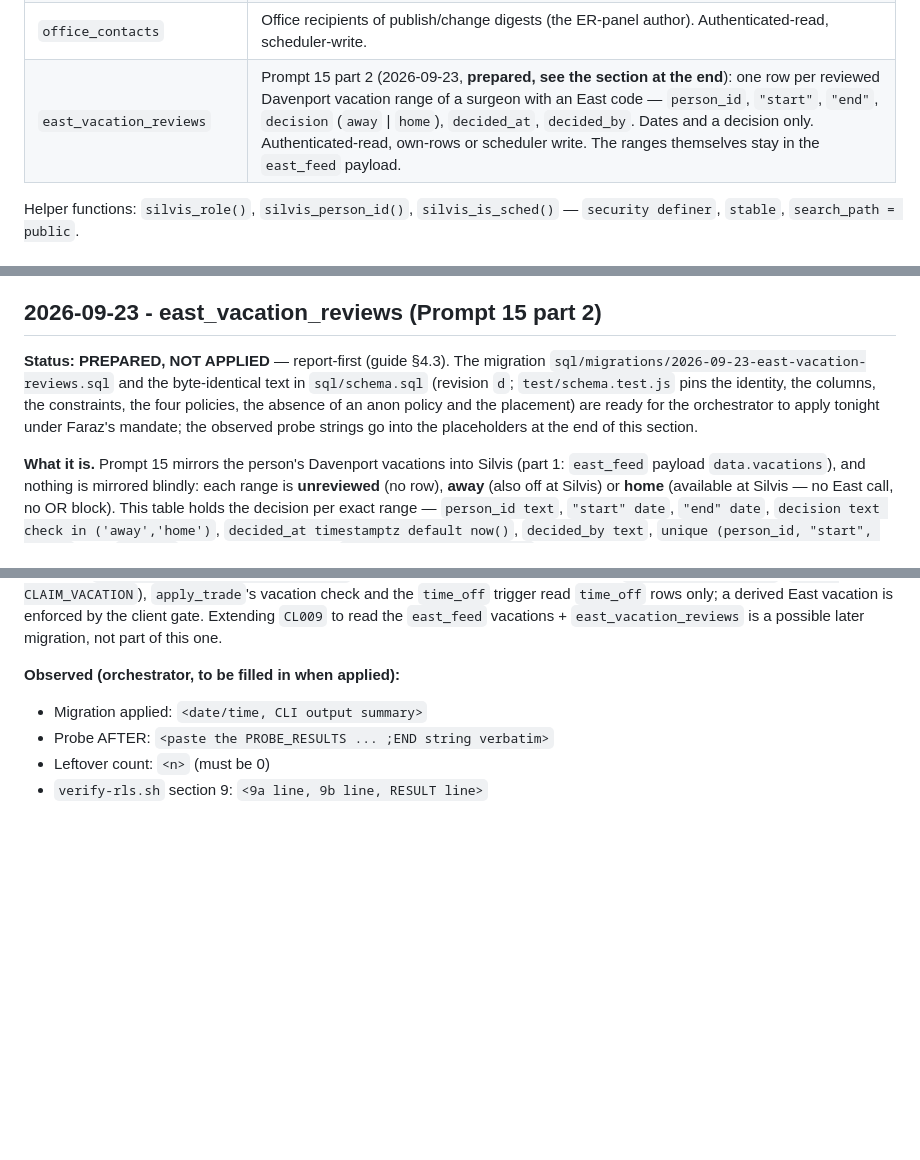
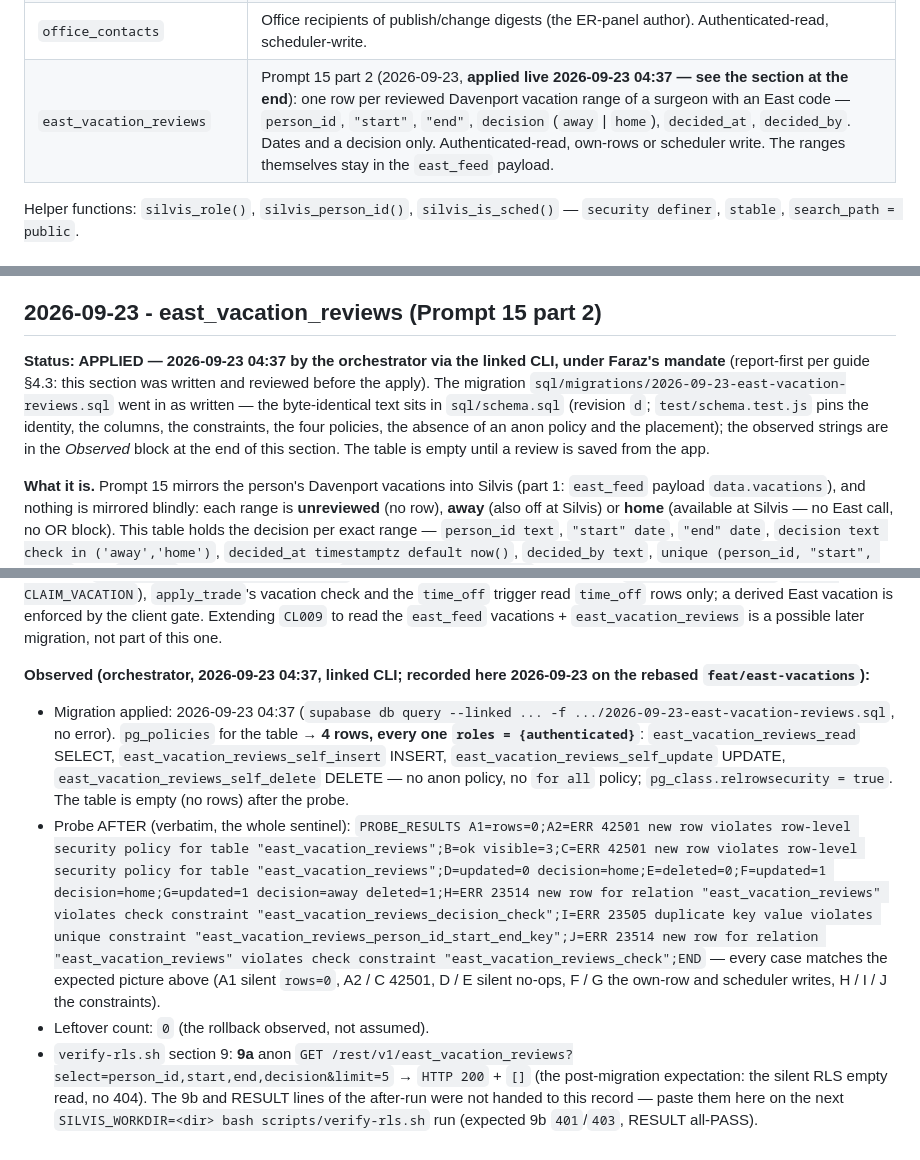
Before and after one commit to fkhan628/Silvis-Call-Schedule, a Markdown page: docs/SCHEMA-REVIEW.md, 3 parts joined by grey strips. Drawn GitHub-style; blank space fills up the shorter version.

```diff
--- a/docs/SCHEMA-REVIEW.md
+++ b/docs/SCHEMA-REVIEW.md
@@ -24,7 +24,7 @@ Verification: `scripts/verify-rls.sh`.*
 | `call_schedule_snapshots` | Restore points captured before destructive actions and once per session. Scheduler/admin. |
 | `client_versions` | Row `main` = minimum version + banner message for the refresh check; other rows = per-client heartbeats. |
 | `office_contacts` | Office recipients of publish/change digests (the ER-panel author). Authenticated-read, scheduler-write. |
-| `east_vacation_reviews` | Prompt 15 part 2 (2026-09-23, **prepared, see the section at the end**): one row per reviewed Davenport vacation range of a surgeon with an East code — `person_id`, `"start"`, `"end"`, `decision` (`away` \| `home`), `decided_at`, `decided_by`. Dates and a decision only. Authenticated-read, own-rows or scheduler write. The ranges themselves stay in the `east_feed` payload. |
+| `east_vacation_reviews` | Prompt 15 part 2 (2026-09-23, **applied live 2026-09-23 04:37 — see the section at the end**): one row per reviewed Davenport vacation range of a surgeon with an East code — `person_id`, `"start"`, `"end"`, `decision` (`away` \| `home`), `decided_at`, `decided_by`. Dates and a decision only. Authenticated-read, own-rows or scheduler write. The ranges themselves stay in the `east_feed` payload. |
 
 Helper functions: `silvis_role()`, `silvis_person_id()`, `silvis_is_sched()` — `security definer`, `stable`, `search_path = public`.
 
@@ -352,10 +352,11 @@ cleanup and the `source` comment; 291 assertions.
 
 ## 2026-09-23 - east_vacation_reviews (Prompt 15 part 2)
 
-**Status: PREPARED, NOT APPLIED** — report-first (guide §4.3). The migration `sql/migrations/2026-09-23-east-vacation-reviews.sql`
-and the byte-identical text in `sql/schema.sql` (revision `d`; `test/schema.test.js` pins the identity, the columns, the
-constraints, the four policies, the absence of an anon policy and the placement) are ready for the orchestrator to apply
-tonight under Faraz's mandate; the observed probe strings go into the placeholders at the end of this section.
+**Status: APPLIED — 2026-09-23 04:37 by the orchestrator via the linked CLI, under Faraz's mandate** (report-first per
+guide §4.3: this section was written and reviewed before the apply). The migration `sql/migrations/2026-09-23-east-vacation-reviews.sql`
+went in as written — the byte-identical text sits in `sql/schema.sql` (revision `d`; `test/schema.test.js` pins the identity, the
+columns, the constraints, the four policies, the absence of an anon policy and the placement); the observed strings are in the
+*Observed* block at the end of this section. The table is empty until a review is saved from the app.
 
 **What it is.** Prompt 15 mirrors the person's Davenport vacations into Silvis (part 1: `east_feed` payload
 `data.vacations`), and nothing is mirrored blindly: each range is **unreviewed** (no row), **away** (also off at Silvis) or
@@ -440,9 +441,15 @@ conflict list. **Server-side:** `rpc/claim_open_slot` (`CL009 CLAIM_VACATION`),
 `time_off` trigger read `time_off` rows only; a derived East vacation is enforced by the client gate. Extending `CL009`
 to read the `east_feed` vacations + `east_vacation_reviews` is a possible later migration, not part of this one.
 
-**Observed (orchestrator, to be filled in when applied):**
+**Observed (orchestrator, 2026-09-23 04:37, linked CLI; recorded here 2026-09-23 on the rebased `feat/east-vacations`):**
 
-- Migration applied: `<date/time, CLI output summary>`
-- Probe AFTER: `<paste the PROBE_RESULTS ... ;END string verbatim>`
-- Leftover count: `<n>` (must be 0)
-- `verify-rls.sh` section 9: `<9a line, 9b line, RESULT line>`
+- Migration applied: 2026-09-23 04:37 (`supabase db query --linked ... -f .../2026-09-23-east-vacation-reviews.sql`, no error). `pg_policies` for
+  the table → **4 rows, every one `roles = {authenticated}`**: `east_vacation_reviews_read` SELECT, `east_vacation_reviews_self_insert` INSERT,
+  `east_vacation_reviews_self_update` UPDATE, `east_vacation_reviews_self_delete` DELETE — no anon policy, no `for all` policy;
+  `pg_class.relrowsecurity = true`. The table is empty (no rows) after the probe.
+- Probe AFTER (verbatim, the whole sentinel): `PROBE_RESULTS A1=rows=0;A2=ERR 42501 new row violates row-level security policy for table "east_vacation_reviews";B=ok visible=3;C=ERR 42501 new row violates row-level security policy for table "east_vacation_reviews";D=updated=0 decision=home;E=deleted=0;F=updated=1 decision=home;G=updated=1 decision=away deleted=1;H=ERR 23514 new row for relation "east_vacation_reviews" violates check constraint "east_vacation_reviews_decision_check";I=ERR 23505 duplicate key value violates unique constraint "east_vacation_reviews_person_id_start_end_key";J=ERR 23514 new row for relation "east_vacation_reviews" violates check constraint "east_vacation_reviews_check";END` — every case matches the expected picture above (A1 silent `rows=0`,
+  A2 / C 42501, D / E silent no-ops, F / G the own-row and scheduler writes, H / I / J the constraints).
+- Leftover count: `0` (the rollback observed, not assumed).
+- `verify-rls.sh` section 9: **9a** anon `GET /rest/v1/east_vacation_reviews?select=person_id,start,end,decision&limit=5` → `HTTP 200` + `[]`
+  (the post-migration expectation: the silent RLS empty read, no 404). The 9b and RESULT lines of the after-run were not handed to this
+  record — paste them here on the next `SILVIS_WORKDIR=<dir> bash scripts/verify-rls.sh` run (expected 9b `401`/`403`, RESULT all-PASS).
```
Also changed, not shown: other parts of docs/SCHEMA-REVIEW.md (+1 -1 lines), docs/PROMPT-15-EAST-VACATIONS.md (+4 -3 lines), docs/SILVIS-BUILD-GUIDE.md (+11 -8 lines).
